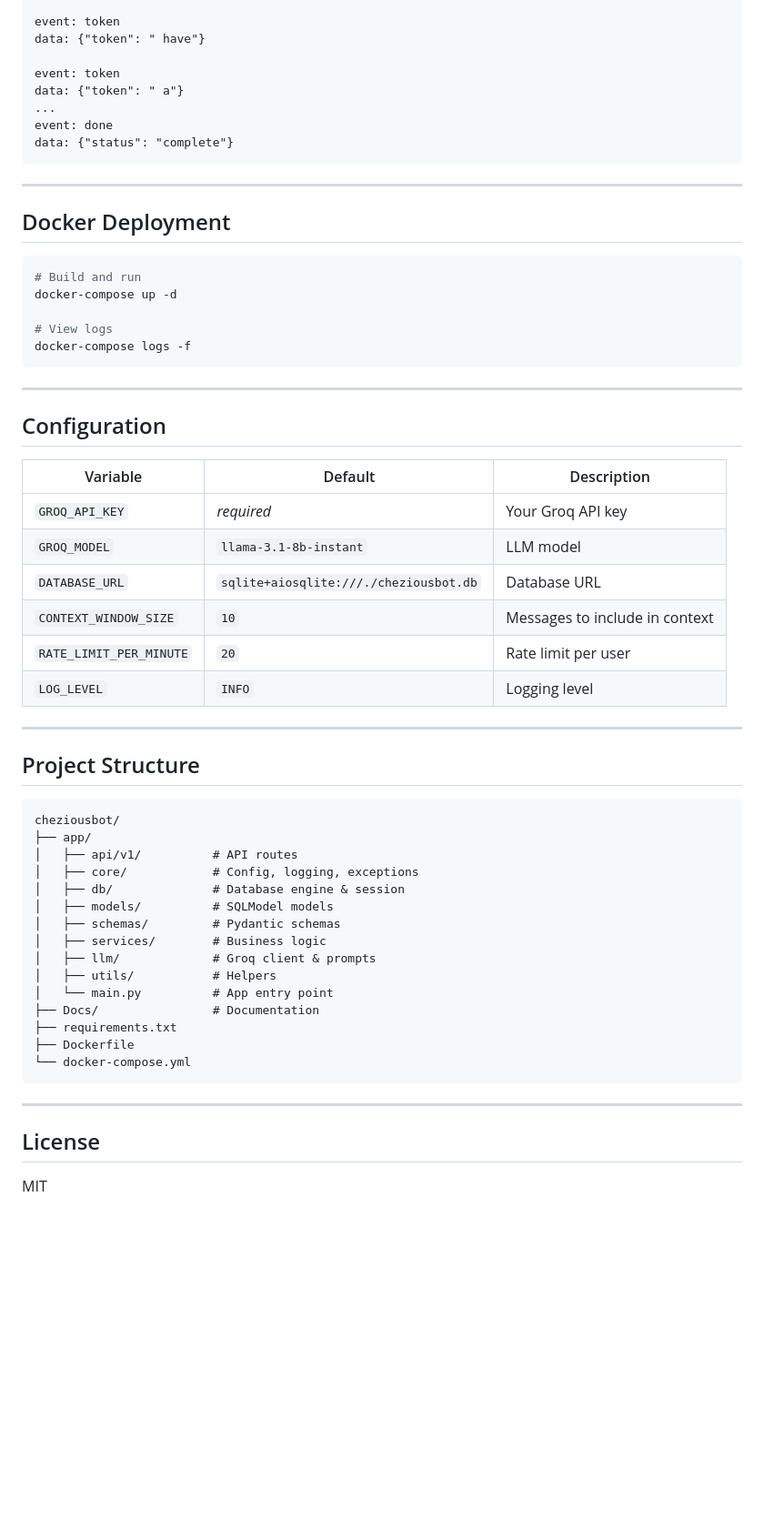
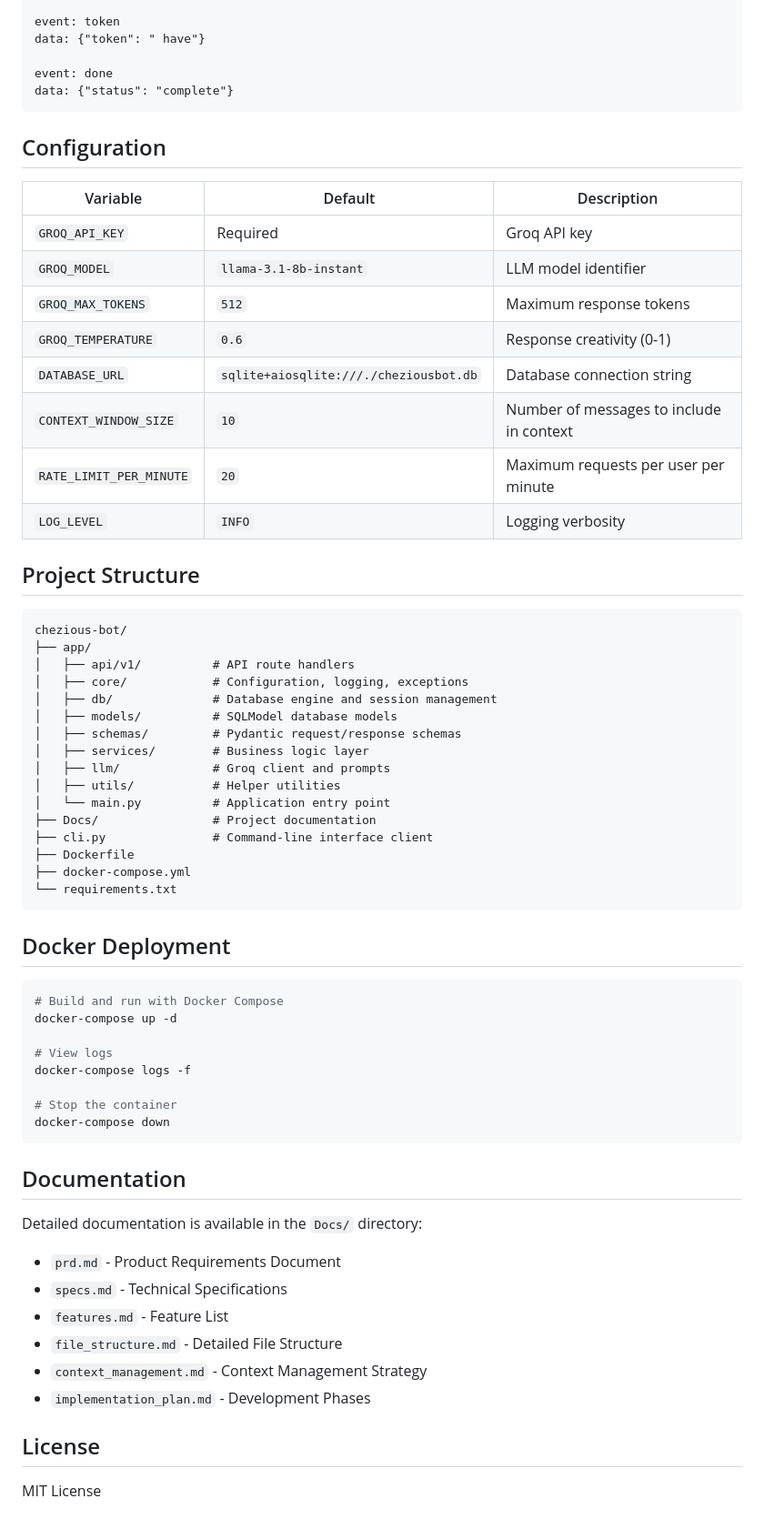
Before and after one commit to hammadmunir959/chezious-bot, a Markdown page: README.md, the part around one of its changes. Shown at 91% size. GitHub-like rendering; blank space fills up the shorter version.

````diff
--- a/README.md
+++ b/README.md
@@ -121,62 +141,68 @@ data: {"token": "We"}
 event: token
 data: {"token": " have"}
 
-event: token
-data: {"token": " a"}
-...
 event: done
 data: {"status": "complete"}
 ```
-
----
-
-## Docker Deployment
-
-```bash
-# Build and run
-docker-compose up -d
-
-# View logs
-docker-compose logs -f
-```
-
----
 
 ## Configuration
 
 | Variable | Default | Description |
 |----------|---------|-------------|
-| `GROQ_API_KEY` | *required* | Your Groq API key |
-| `GROQ_MODEL` | `llama-3.1-8b-instant` | LLM model |
-| `DATABASE_URL` | `sqlite+aiosqlite:///./cheziousbot.db` | Database URL |
-| `CONTEXT_WINDOW_SIZE` | `10` | Messages to include in context |
-| `RATE_LIMIT_PER_MINUTE` | `20` | Rate limit per user |
-| `LOG_LEVEL` | `INFO` | Logging level |
-
----
+| `GROQ_API_KEY` | Required | Groq API key |
+| `GROQ_MODEL` | `llama-3.1-8b-instant` | LLM model identifier |
+| `GROQ_MAX_TOKENS` | `512` | Maximum response tokens |
+| `GROQ_TEMPERATURE` | `0.6` | Response creativity (0-1) |
+| `DATABASE_URL` | `sqlite+aiosqlite:///./cheziousbot.db` | Database connection string |
+| `CONTEXT_WINDOW_SIZE` | `10` | Number of messages to include in context |
+| `RATE_LIMIT_PER_MINUTE` | `20` | Maximum requests per user per minute |
+| `LOG_LEVEL` | `INFO` | Logging verbosity |
 
 ## Project Structure
 
 ```
-cheziousbot/
+chezious-bot/
 ├── app/
-│   ├── api/v1/          # API routes
-│   ├── core/            # Config, logging, exceptions
-│   ├── db/              # Database engine & session
-│   ├── models/          # SQLModel models
-│   ├── schemas/         # Pydantic schemas
-│   ├── services/        # Business logic
-│   ├── llm/             # Groq client & prompts
-│   ├── utils/           # Helpers
-│   └── main.py          # App entry point
-├── Docs/                # Documentation
-├── requirements.txt
+│   ├── api/v1/          # API route handlers
+│   ├── core/            # Configuration, logging, exceptions
+│   ├── db/              # Database engine and session management
+│   ├── models/          # SQLModel database models
+│   ├── schemas/         # Pydantic request/response schemas
+│   ├── services/        # Business logic layer
+│   ├── llm/             # Groq client and prompts
+│   ├── utils/           # Helper utilities
+│   └── main.py          # Application entry point
+├── Docs/                # Project documentation
+├── cli.py               # Command-line interface client
 ├── Dockerfile
-└── docker-compose.yml
+├── docker-compose.yml
+└── requirements.txt
 ```
 
----
+## Docker Deployment
+
+```bash
+# Build and run with Docker Compose
+docker-compose up -d
+
+# View logs
+docker-compose logs -f
+
+# Stop the container
+docker-compose down
+```
+
+## Documentation
+
+Detailed documentation is available in the `Docs/` directory:
+
+- `prd.md` - Product Requirements Document
+- `specs.md` - Technical Specifications
+- `features.md` - Feature List
+- `file_structure.md` - Detailed File Structure
+- `context_management.md` - Context Management Strategy
+- `implementation_plan.md` - Development Phases
 
 ## License
 
-MIT
+MIT License
````
Also changed, not shown: other parts of README.md (+64 -44 lines).
